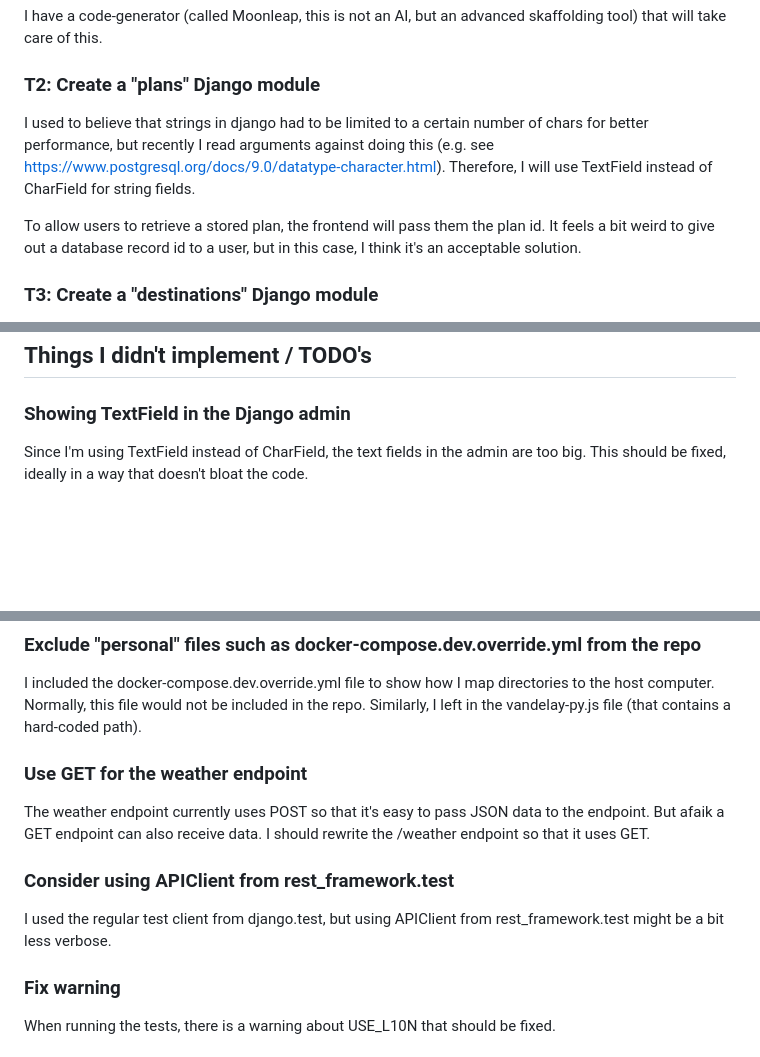
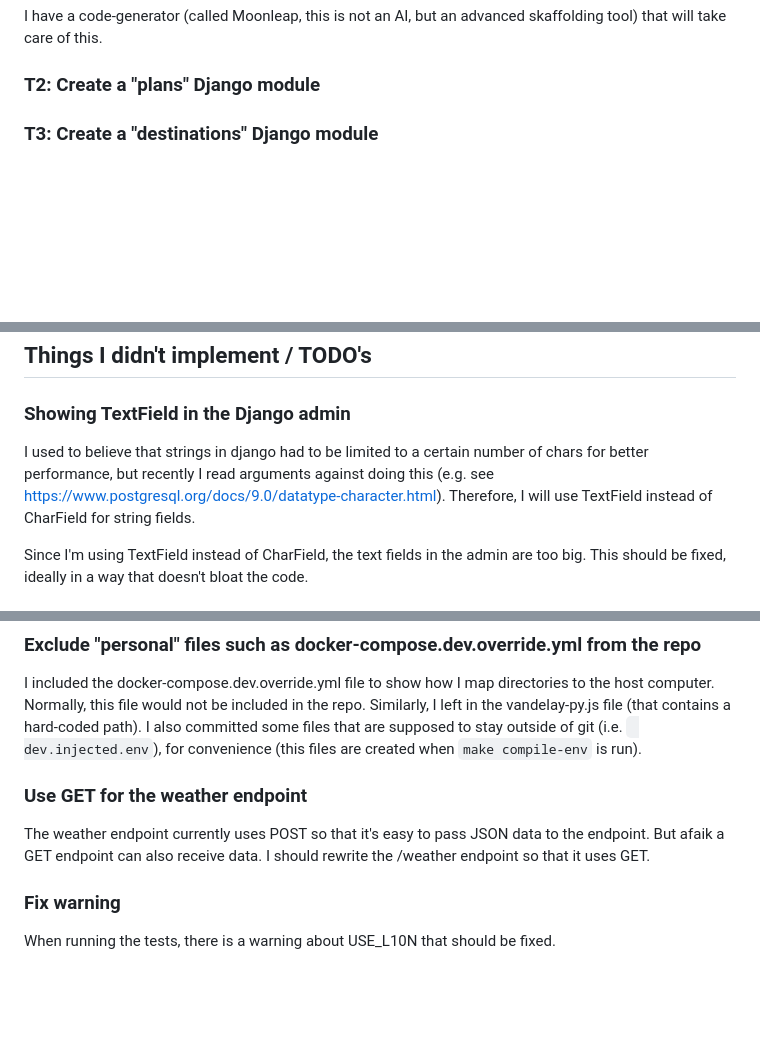
Before and after one commit to mnieber/holiplan, a Markdown page: README.md, 3 parts joined by grey strips. GitHub-like rendering; blank space fills up the shorter version.

```diff
--- a/README.md
+++ b/README.md
@@ -14,10 +14,6 @@ I have a code-generator (called Moonleap, this is not an AI, but an advanced ska
 
 ### T2: Create a "plans" Django module
 
-I used to believe that strings in django had to be limited to a certain number of chars for better performance, but recently I read arguments against doing this (e.g. see https://www.postgresql.org/docs/9.0/datatype-character.html). Therefore, I will use TextField instead of CharField for string fields.
-
-To allow users to retrieve a stored plan, the frontend will pass them the plan id. It feels a bit weird to give out a database record id to a user, but in this case, I think it's an acceptable solution.
-
 ### T3: Create a "destinations" Django module
 
 This module will have the Destination django model. I'm assuming that Google Maps place ids are used to unambiguously represent places. The backend will store both the place id and the lat/long (that it receives from the frontend).
@@ -31,6 +27,8 @@ Since the frontend is always showing the latest weather forecasts, they are not
 ## Things I didn't implement / TODO's
 
 ### Showing TextField in the Django admin
+
+I used to believe that strings in django had to be limited to a certain number of chars for better performance, but recently I read arguments against doing this (e.g. see https://www.postgresql.org/docs/9.0/datatype-character.html). Therefore, I will use TextField instead of CharField for string fields.
 
 Since I'm using TextField instead of CharField, the text fields in the admin are too big. This should be fixed, ideally in a way that doesn't bloat the code.
 
@@ -53,14 +51,12 @@ I placed all urls in api/urls.py. If this file gets too big, I would split it up
 ### Exclude "personal" files such as docker-compose.dev.override.yml from the repo
 
 I included the docker-compose.dev.override.yml file to show how I map directories to the host computer. Normally, this file would not be included in the repo. Similarly, I left in the vandelay-py.js file (that contains a hard-coded path).
+I also committed some files that are supposed to stay outside of git (i.e. ` dev.injected.env`), for convenience
+(this files are created when `make compile-env` is run).
 
 ### Use GET for the weather endpoint
 
 The weather endpoint currently uses POST so that it's easy to pass JSON data to the endpoint. But afaik a GET endpoint can also receive data. I should rewrite the /weather endpoint so that it uses GET.
-
-### Consider using APIClient from rest_framework.test
-
-I used the regular test client from django.test, but using APIClient from rest_framework.test might be a bit less verbose.
 
 ### Fix warning
 
```
